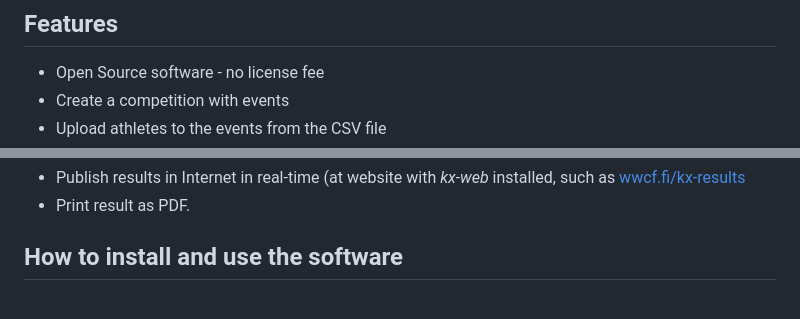
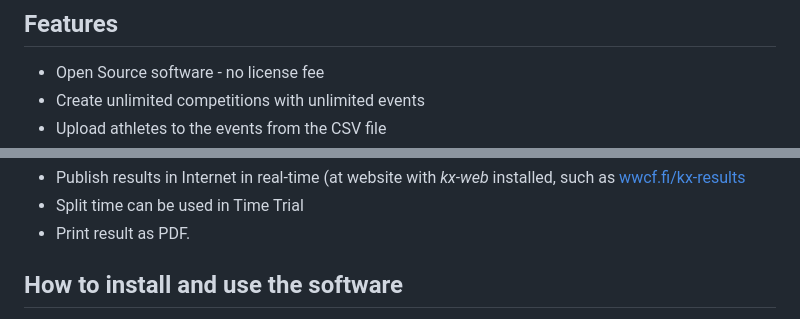
Before and after one commit to proalvo/kx-results, a Markdown page: README.md, 2 parts joined by grey strips. GitHub-like rendering.

```diff
--- a/README.md
+++ b/README.md
@@ -11,5 +11,5 @@ Start lists and results can be printed as PDF, and results sync easily to a publ
 ## Features
 
 - Open Source software - no license fee
-- Create a competition with events
+- Create unlimited competitions with unlimited events
 - Upload athletes to the events from the CSV file
@@ -17,4 +17,5 @@ Start lists and results can be printed as PDF, and results sync easily to a publ
 - Publish results in Internet in real-time (at website with *kx-web* installed, such as [wwcf.fi/kx-results](https://wwcf.fi/kx-results)
+- Split time can be used in Time Trial
 - Print result as PDF.
 
 ## How to install and use the software
```
Also changed, not shown: other parts of README.md (+1 -1 lines).
